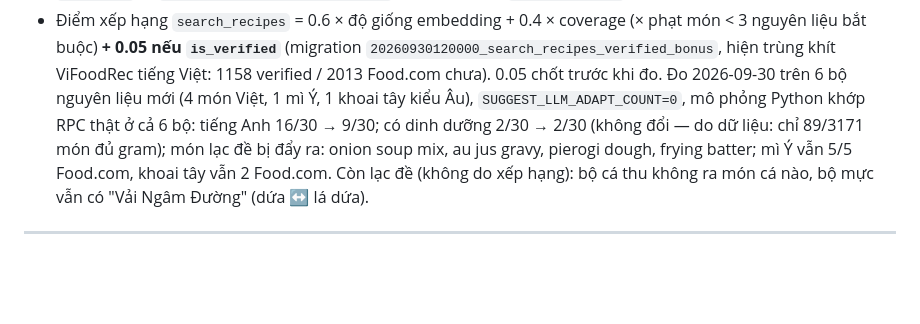
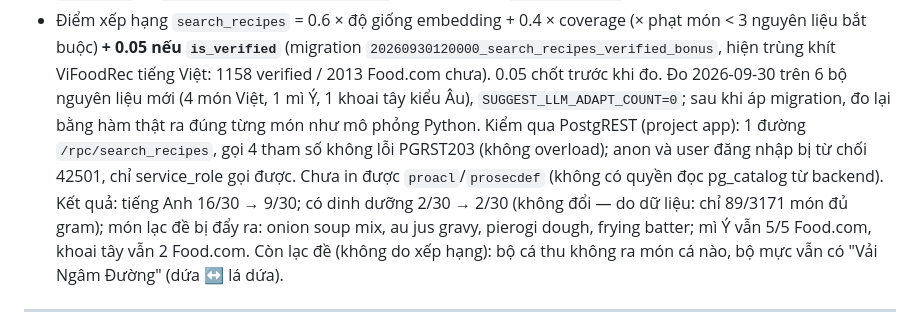
Before and after one commit to n9blue22/Cook_AI, a Markdown page: feature-spec.md, the part around the change. GitHub-like rendering; blank space fills up the shorter version.

Commit message:
feature-spec: xác nhận điểm thưởng is_verified bằng hàm search_recipes thật sau khi áp migration (project rubuab): 6 bộ nguyên liệu ra đúng từng món như mô phỏng — tiếng Anh 16/30 → 9/30, có dinh dưỡng 2/30 → 2/30. Kiểm qua PostgREST: 1 đường /rpc/search_recipes, chữ ký 5 tham số (p_pantry_basic_ids có default), gọi 4 tham số không lỗi PGRST203 nên không có overload; anon và user đăng nhập bị từ chối 42501 (test_rls_real), service_role gọi được. Chưa in được proacl/prosecdef vì backend không đọc được pg_catalog và Supabase MCP nối project khác

```diff
--- a/feature-spec.md
+++ b/feature-spec.md
@@ -224,7 +224,10 @@ PATCH  /api/v1/profile                   # diet_type, allergens, mục tiêu cal
 - Điểm xếp hạng `search_recipes` = 0.6 × độ giống embedding + 0.4 × coverage (× phạt món < 3 nguyên liệu bắt buộc)
   **+ 0.05 nếu `is_verified`** (migration `20260930120000_search_recipes_verified_bonus`, hiện trùng khít ViFoodRec
   tiếng Việt: 1158 verified / 2013 Food.com chưa). 0.05 chốt trước khi đo. Đo 2026-09-30 trên 6 bộ nguyên liệu mới
-  (4 món Việt, 1 mì Ý, 1 khoai tây kiểu Âu), `SUGGEST_LLM_ADAPT_COUNT=0`, mô phỏng Python khớp RPC thật ở cả 6 bộ:
+  (4 món Việt, 1 mì Ý, 1 khoai tây kiểu Âu), `SUGGEST_LLM_ADAPT_COUNT=0`; sau khi áp migration, đo lại bằng hàm thật
+  ra đúng từng món như mô phỏng Python. Kiểm qua PostgREST (project app): 1 đường `/rpc/search_recipes`, gọi 4 tham
+  số không lỗi PGRST203 (không overload); anon và user đăng nhập bị từ chối 42501, chỉ service_role gọi được.
+  Chưa in được `proacl`/`prosecdef` (không có quyền đọc pg_catalog từ backend). Kết quả:
   tiếng Anh 16/30 → 9/30; có dinh dưỡng 2/30 → 2/30 (không đổi — do dữ liệu: chỉ 89/3171 món đủ gram); món lạc đề bị
   đẩy ra: onion soup mix, au jus gravy, pierogi dough, frying batter; mì Ý vẫn 5/5 Food.com, khoai tây vẫn 2 Food.com.
   Còn lạc đề (không do xếp hạng): bộ cá thu không ra món cá nào, bộ mực vẫn có "Vải Ngâm Đường" (dứa ↔ lá dứa).
```
